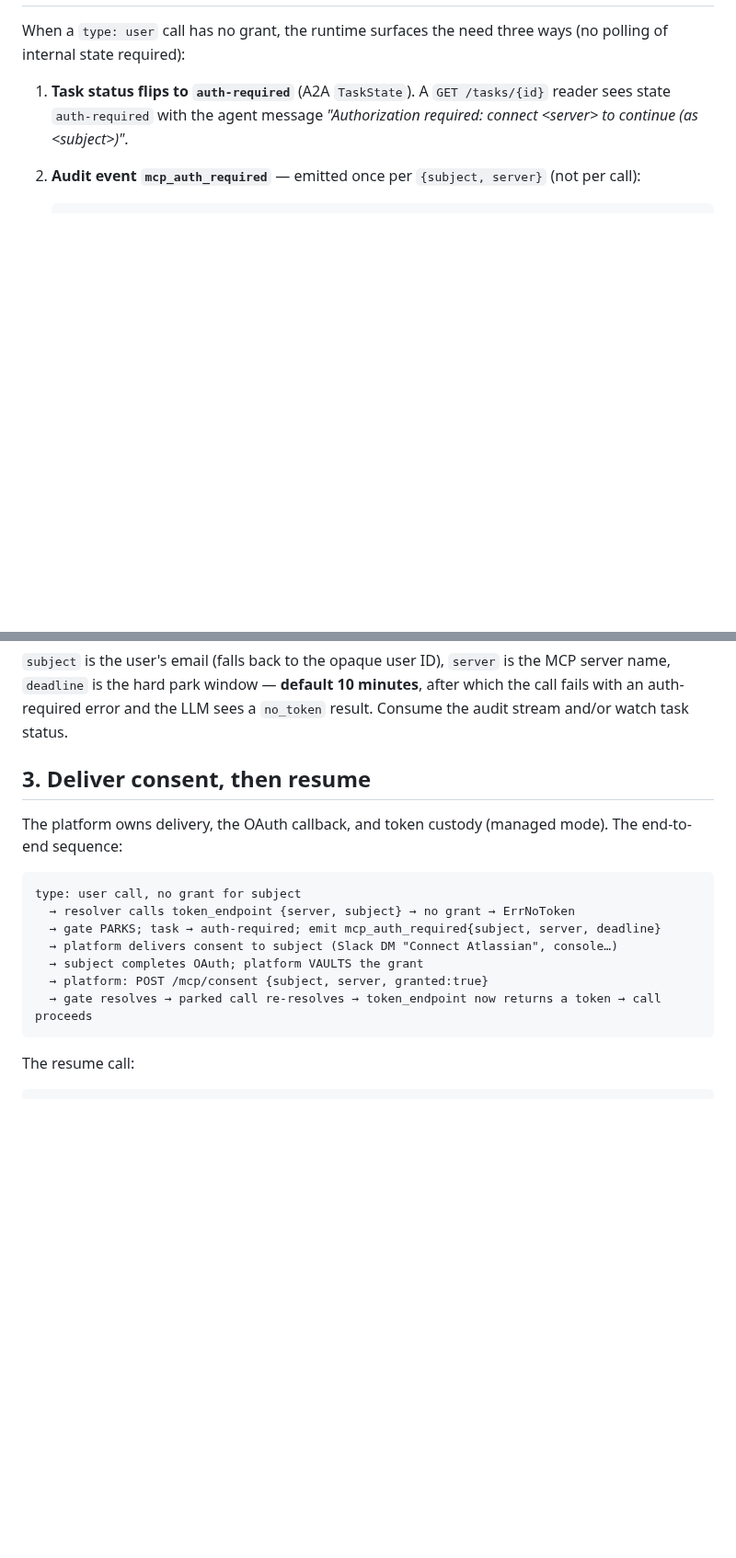
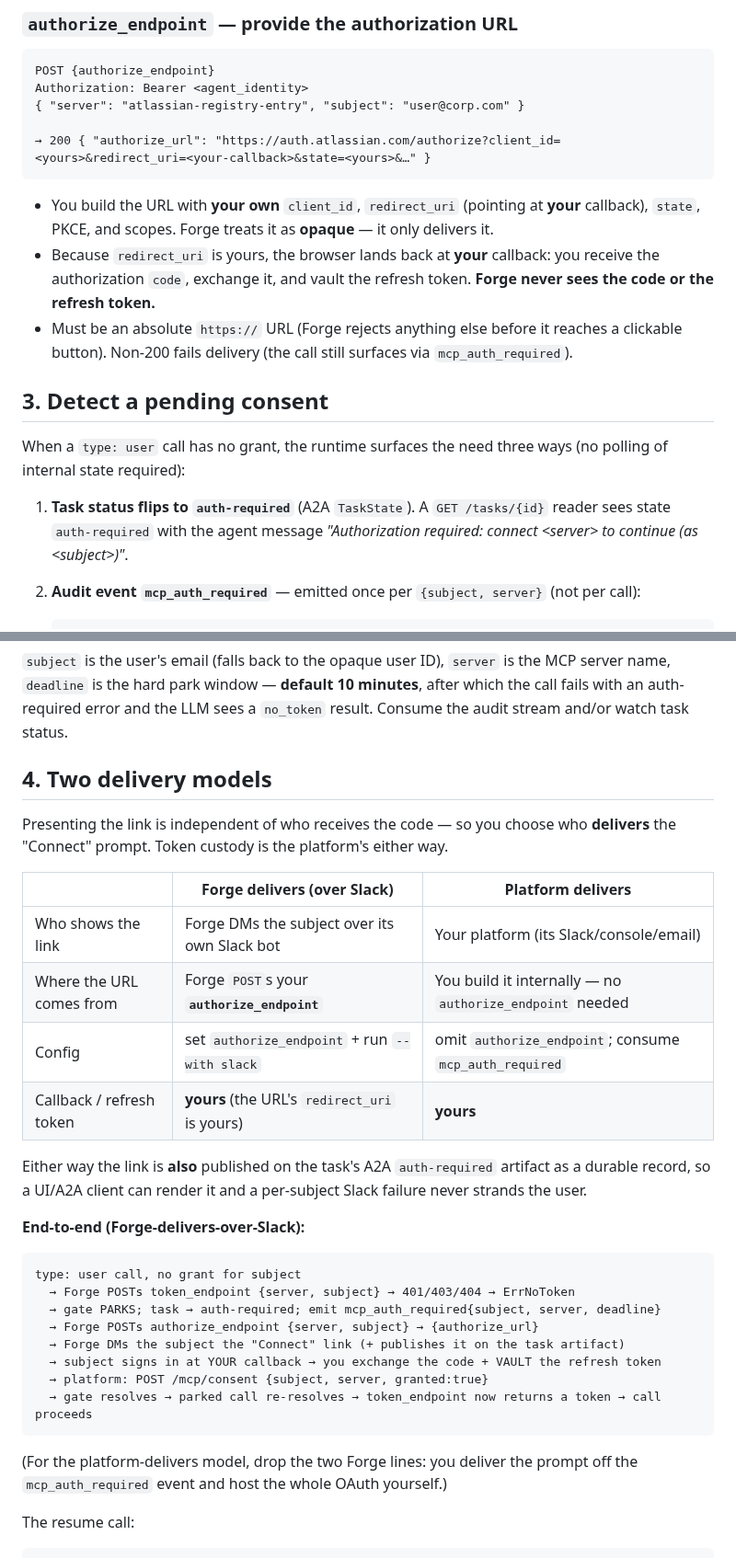
Before and after one commit to initializ/forge, a Markdown page: docs/mcp/delegated-consent.md, 2 parts joined by grey strips. Shown at 92% size. GitHub-like rendering; blank space fills up the shorter version.

````diff
--- a/docs/mcp/delegated-consent.md
+++ b/docs/mcp/delegated-consent.md
@@ -64,3 +100,24 @@ Remove those MCP tools from any DEFER policy that was standing in for consent.
+### `authorize_endpoint` — provide the authorization URL
+
+```http
+POST {authorize_endpoint}
+Authorization: Bearer <agent_identity>
+{ "server": "atlassian-registry-entry", "subject": "user@corp.com" }
+
+→ 200 { "authorize_url": "https://auth.atlassian.com/authorize?client_id=<yours>&redirect_uri=<your-callback>&state=<yours>&…" }
+```
+
+- You build the URL with **your own** `client_id`, `redirect_uri` (pointing at
+  **your** callback), `state`, PKCE, and scopes. Forge treats it as **opaque** —
+  it only delivers it.
+- Because `redirect_uri` is yours, the browser lands back at **your** callback:
+  you receive the authorization `code`, exchange it, and vault the refresh token.
+  **Forge never sees the code or the refresh token.**
+- Must be an absolute `https://` URL (Forge rejects anything else before it
+  reaches a clickable button). Non-200 fails delivery (the call still surfaces
+  via `mcp_auth_required`).
+
+## 3. Detect a pending consent
 
 When a `type: user` call has no grant, the runtime surfaces the need three ways
 (no polling of internal state required):
@@ -84,20 +141,37 @@ MCP server name, `deadline` is the hard park window — **default 10 minutes**,
 after which the call fails with an auth-required error and the LLM sees a
 `no_token` result. Consume the audit stream and/or watch task status.
 
-## 3. Deliver consent, then resume
+## 4. Two delivery models
 
-The platform owns delivery, the OAuth callback, and token custody (managed
-mode). The end-to-end sequence:
+Presenting the link is independent of who receives the code — so you choose who
+**delivers** the "Connect" prompt. Token custody is the platform's either way.
+
+| | **Forge delivers (over Slack)** | **Platform delivers** |
+|---|---|---|
+| Who shows the link | Forge DMs the subject over its own Slack bot | Your platform (its Slack/console/email) |
+| Where the URL comes from | Forge `POST`s your **`authorize_endpoint`** | You build it internally — no `authorize_endpoint` needed |
+| Config | set `authorize_endpoint` + run `--with slack` | omit `authorize_endpoint`; consume `mcp_auth_required` |
+| Callback / refresh token | **yours** (the URL's `redirect_uri` is yours) | **yours** |
+
+Either way the link is **also** published on the task's A2A `auth-required`
+artifact as a durable record, so a UI/A2A client can render it and a per-subject
+Slack failure never strands the user.
+
+**End-to-end (Forge-delivers-over-Slack):**
 
 ```
 type: user call, no grant for subject
-  → resolver calls token_endpoint {server, subject} → no grant → ErrNoToken
+  → Forge POSTs token_endpoint {server, subject} → 401/403/404 → ErrNoToken
   → gate PARKS; task → auth-required; emit mcp_auth_required{subject, server, deadline}
-  → platform delivers consent to subject (Slack DM "Connect Atlassian", console…)
-  → subject completes OAuth; platform VAULTS the grant
+  → Forge POSTs authorize_endpoint {server, subject} → {authorize_url}
+  → Forge DMs the subject the "Connect" link (+ publishes it on the task artifact)
+  → subject signs in at YOUR callback → you exchange the code + VAULT the refresh token
   → platform: POST /mcp/consent {subject, server, granted:true}
   → gate resolves → parked call re-resolves → token_endpoint now returns a token → call proceeds
 ```
+
+(For the platform-delivers model, drop the two Forge lines: you deliver the
+prompt off the `mcp_auth_required` event and host the whole OAuth yourself.)
 
 The resume call:
 
````
Also changed, not shown: other parts of docs/mcp/delegated-consent.md (+50 -10 lines).
